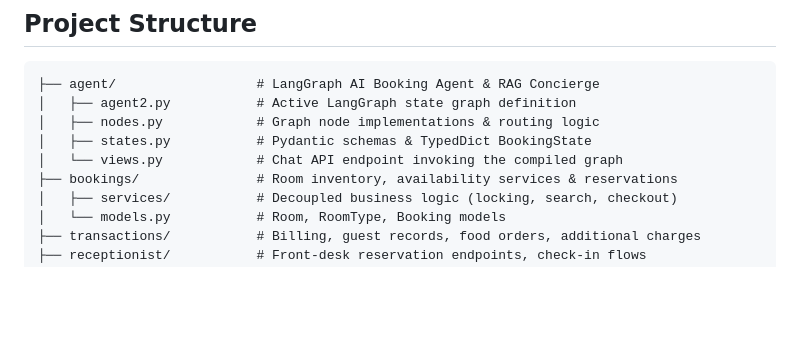
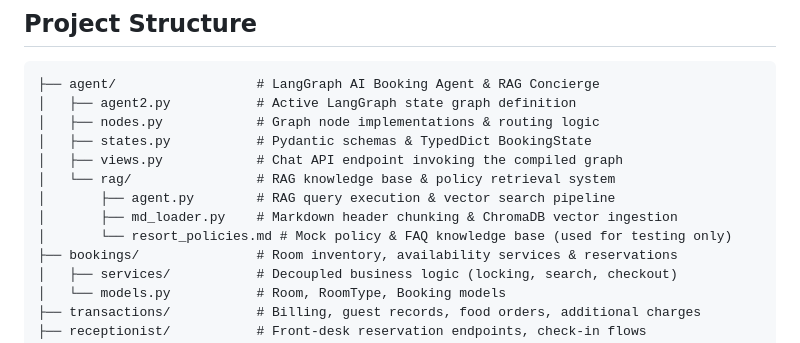
Before and after one commit to 03-Andrew/Refactor-kawaiiAPI, a Markdown page: README.md, the part around the change. GitHub-like rendering; blank space fills up the shorter version.

Commit message:
feat: Add RAG knowledge base and policy retrieval system to project structure

```diff
--- a/README.md
+++ b/README.md
@@ -100,7 +100,11 @@ START
 │   ├── agent2.py           # Active LangGraph state graph definition
 │   ├── nodes.py            # Graph node implementations & routing logic
 │   ├── states.py           # Pydantic schemas & TypedDict BookingState
-│   └── views.py            # Chat API endpoint invoking the compiled graph
+│   ├── views.py            # Chat API endpoint invoking the compiled graph
+│   └── rag/                # RAG knowledge base & policy retrieval system
+│       ├── agent.py        # RAG query execution & vector search pipeline
+│       ├── md_loader.py    # Markdown header chunking & ChromaDB vector ingestion
+│       └── resort_policies.md # Mock policy & FAQ knowledge base (used for testing only)
 ├── bookings/               # Room inventory, availability services & reservations
 │   ├── services/           # Decoupled business logic (locking, search, checkout)
 │   └── models.py           # Room, RoomType, Booking models
```
